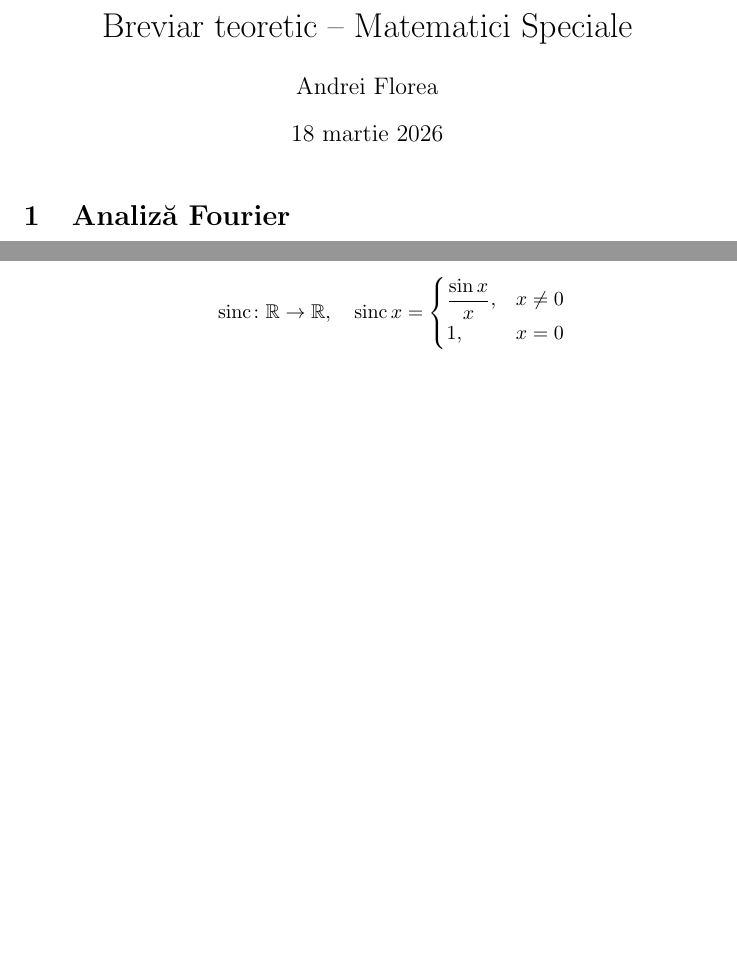
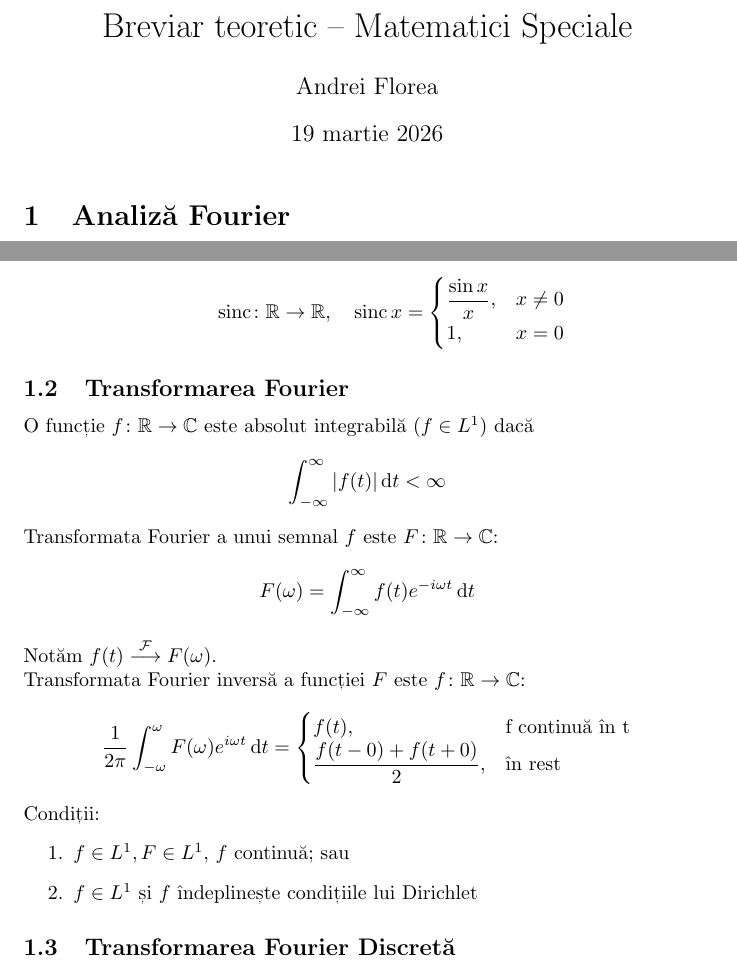
Before and after one commit to onefieryfern/acs-cheatsheets, a LaTeX document (matematici-speciale.tex): two parts of pages 1 and 2 of 2, joined at a grey line, cut so that both start at the same text, the shorter picture padded with empty space. Compiled offline with pdfLaTeX.

Commit message:
[MSp] Add section on the Fourier transform

```diff
--- a/matematici-speciale.tex
+++ b/matematici-speciale.tex
@@ -7,7 +7,7 @@
 
 \title{Breviar teoretic -- Matematici Speciale}
 \author{Andrei Florea}
-\date{18 martie 2026}
+\date{19 martie 2026}
 
 \begin{document}
 \maketitle
@@ -83,4 +83,27 @@ Formula lui Parseval:
 \end{displaymath}
 \end{enumerate}
 
+\subsection{Transformarea Fourier}
+
+O funcție $f\colon\mathbb{R}\to\mathbb{C}$ este absolut integrabilă ($f \in L^1$) dacă
+\[\int_{-\infty}^{\infty}{|f(t)|\,\mathrm{d}t}<\infty\]
+Transformata Fourier a unui semnal $f$ este $F\colon\mathbb{R}\to\mathbb{C}$:
+\[F(\omega)=\int_{-\infty}^{\infty}{f(t)e^{-i\omega t}\,\mathrm{d}t}\]
+Notăm \(f(t)\overset{\mathcal{F}}{\longrightarrow}F(\omega)\). \\
+Transformata Fourier inversă a funcției $F$ este $f\colon\mathbb{R}\to\mathbb{C}$:
+\[
+    \frac{1}{2\pi}\int_{-\omega}^{\omega}{F(\omega)e^{i\omega t}\,\mathrm{d}t}=
+    \begin{cases}
+        f(t), & \text{f continuă în t} \\
+        \dfrac{f(t-0)+f(t+0)}{2}, & \text{în rest}
+    \end{cases}
+\]
+Condiții:
+\begin{enumerate}
+\item $f\in L^1,F\in L^1$, $f$ continuă; sau
+\item $f\in L^1$ și $f$ îndeplinește condițiile lui Dirichlet
+\end{enumerate}
+
+\subsection{Transformarea Fourier Discretă}
+
 \end{document}
```
